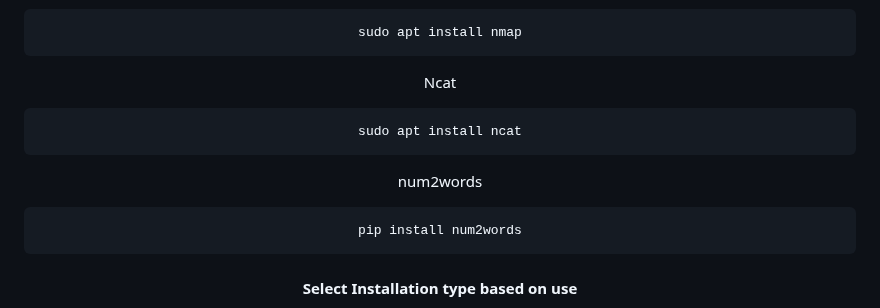
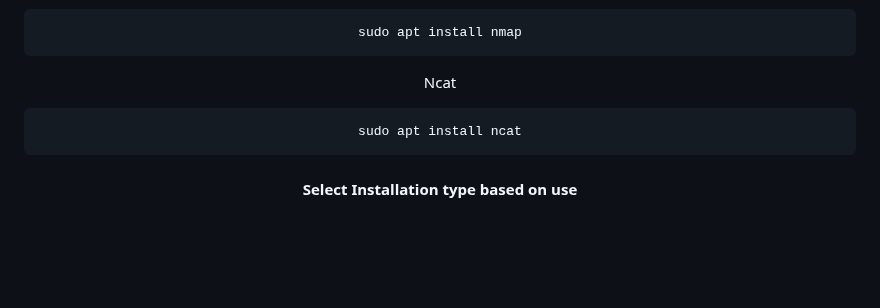
Before and after one commit to zachA214/Adelson_Senior_Capstone, a Markdown page: README.md, the part around the change. Drawn GitHub-style; blank space fills up the shorter version.

Commit message:
removed unused
num2words not used

````diff
--- a/README.md
+++ b/README.md
@@ -130,12 +130,6 @@ Ncat
 sudo apt install ncat
 ```
 
-num2words
-
-```sh
-pip install num2words
-```
-
 #### Select Installation type based on use
 
 <details>
````
